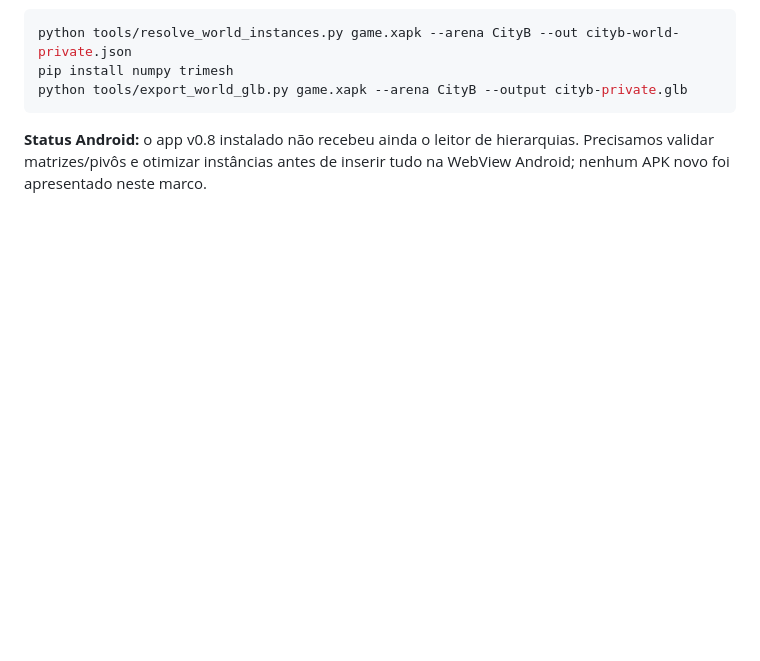
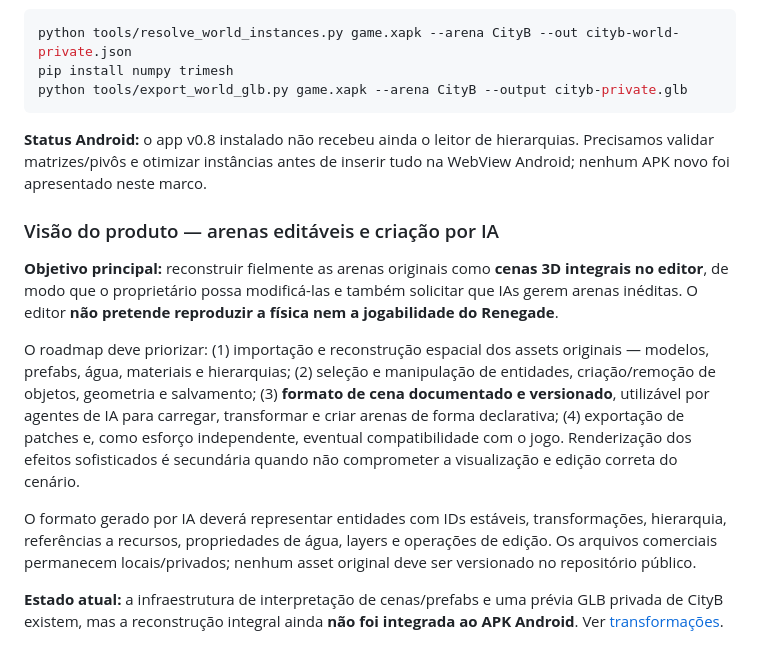
Before and after one commit to Nicky7x/Riptige, a Markdown page: README.md, the part around the change. Drawn GitHub-style; blank space fills up the shorter version.

Commit message:
docs: clarify editable arena viewer and AI-authored scene as primary product goals

````diff
--- a/README.md
+++ b/README.md
@@ -192,3 +192,14 @@ python tools/export_world_glb.py game.xapk --arena CityB --output cityb-private.
 ```
 
 **Status Android:** o app v0.8 instalado não recebeu ainda o leitor de hierarquias. Precisamos validar matrizes/pivôs e otimizar instâncias antes de inserir tudo na WebView Android; nenhum APK novo foi apresentado neste marco.
+
+
+### Visão do produto — arenas editáveis e criação por IA
+
+**Objetivo principal:** reconstruir fielmente as arenas originais como **cenas 3D integrais no editor**, de modo que o proprietário possa modificá-las e também solicitar que IAs gerem arenas inéditas. O editor **não pretende reproduzir a física nem a jogabilidade do Renegade**.
+
+O roadmap deve priorizar: (1) importação e reconstrução espacial dos assets originais — modelos, prefabs, água, materiais e hierarquias; (2) seleção e manipulação de entidades, criação/remoção de objetos, geometria e salvamento; (3) **formato de cena documentado e versionado**, utilizável por agentes de IA para carregar, transformar e criar arenas de forma declarativa; (4) exportação de patches e, como esforço independente, eventual compatibilidade com o jogo. Renderização dos efeitos sofisticados é secundária quando não comprometer a visualização e edição correta do cenário.
+
+O formato gerado por IA deverá representar entidades com IDs estáveis, transformações, hierarquia, referências a recursos, propriedades de água, layers e operações de edição. Os arquivos comerciais permanecem locais/privados; nenhum asset original deve ser versionado no repositório público.
+
+**Estado atual:** a infraestrutura de interpretação de cenas/prefabs e uma prévia GLB privada de CityB existem, mas a reconstrução integral ainda **não foi integrada ao APK Android**. Ver [transformações](docs/WORLD_TRANSFORMS.md).
````
